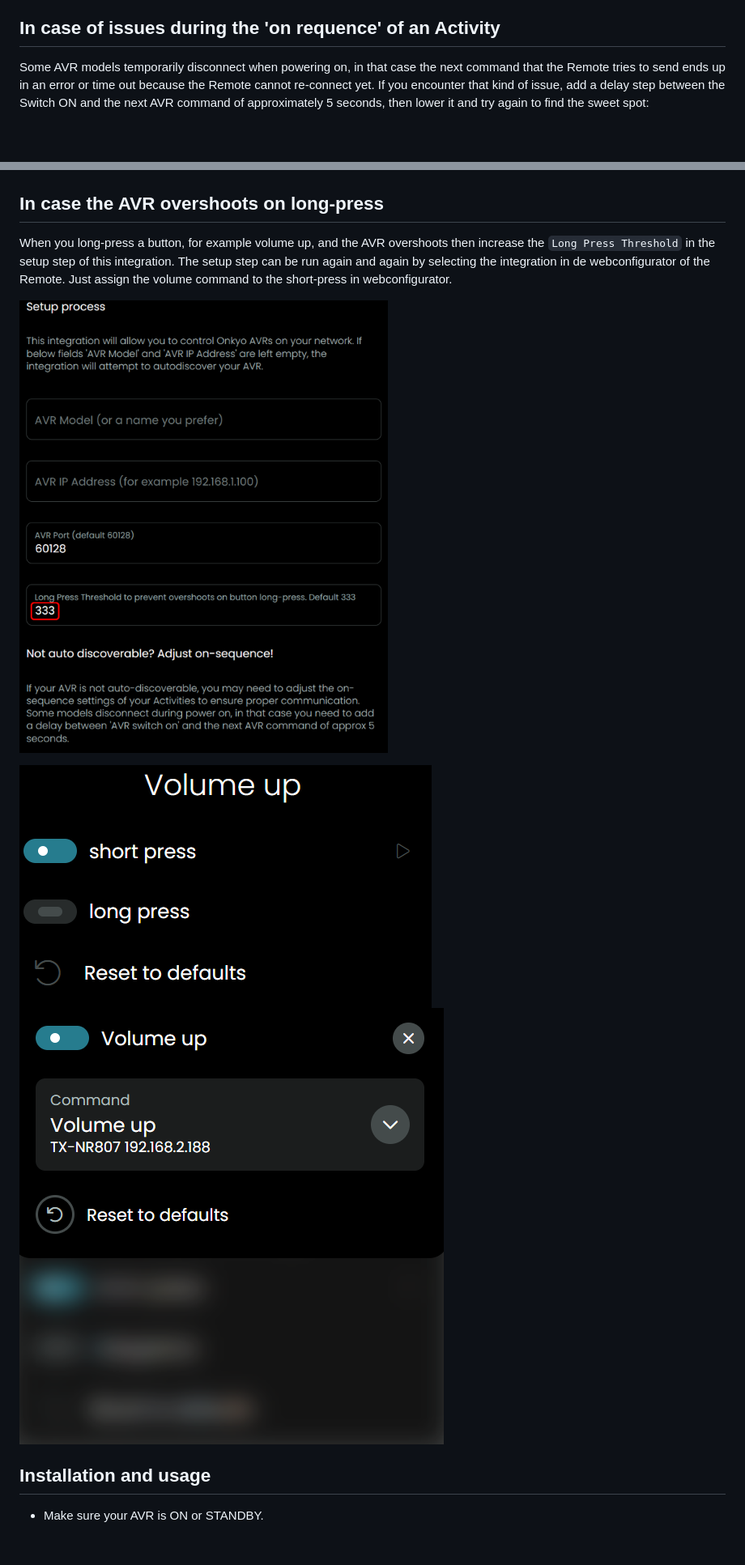
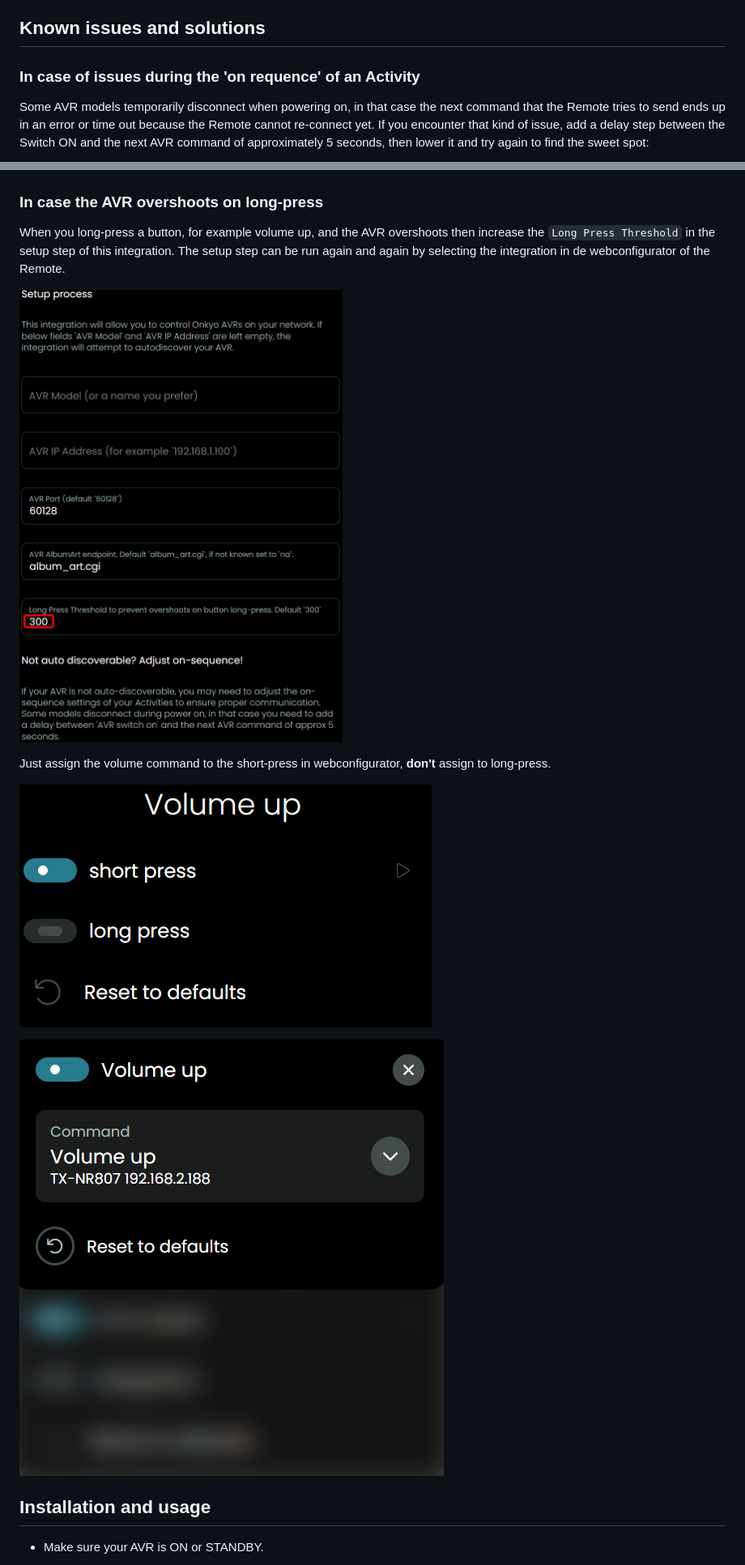
Before and after one commit to EddyMcNut/uc-intg-onkyo-avr, a Markdown page: README.md, 2 parts joined by grey strips. Shown at 81% size. GitHub-like rendering; pictures changed too: screenshots/longpress-threshold.png; blank space fills up the shorter version.

```diff
--- a/README.md
+++ b/README.md
@@ -47,19 +43,24 @@ Users report it also to work with:
 - Pioneer VSX-932
 - Integra (model unknown)
 
-## In case of issues during the 'on requence' of an Activity
+## Known issues and solutions
+### In case of issues during the 'on requence' of an Activity
 
 Some AVR models temporarily disconnect when powering on, in that case the next command that the Remote tries to send ends up in an error or time out because the Remote cannot re-connect yet. If you encounter that kind of issue, add a delay step between the Switch ON and the next AVR command of approximately 5 seconds, then lower it and try again to find the sweet spot:
 
 ![](./screenshots/delay-onsequence.png)
 
-## In case the AVR overshoots on long-press
+### In case the AVR overshoots on long-press
 
-When you long-press a button, for example volume up, and the AVR overshoots then increase the `Long Press Threshold` in the setup step of this integration. The setup step can be run again and again by selecting the integration in de webconfigurator of the Remote. Just assign the volume command to the short-press in webconfigurator.
+When you long-press a button, for example volume up, and the AVR overshoots then increase the `Long Press Threshold` in the setup step of this integration. The setup step can be run again and again by selecting the integration in de webconfigurator of the Remote.
 
 ![](./screenshots/longpress-threshold.png)
 
-![](./screenshots/short-press.png) ![](./screenshots/volume-up.png)
+Just assign the volume command to the short-press in webconfigurator, **don't** assign to long-press.
+
+![](./screenshots/short-press.png)
+
+![](./screenshots/volume-up.png)
 
 ## Installation and usage
 
```
Also changed, not shown: other parts of README.md (+5 -6 lines), screenshots/albumArtNo.png (added), screenshots/albumArtYes.png (added), 1 other file.
